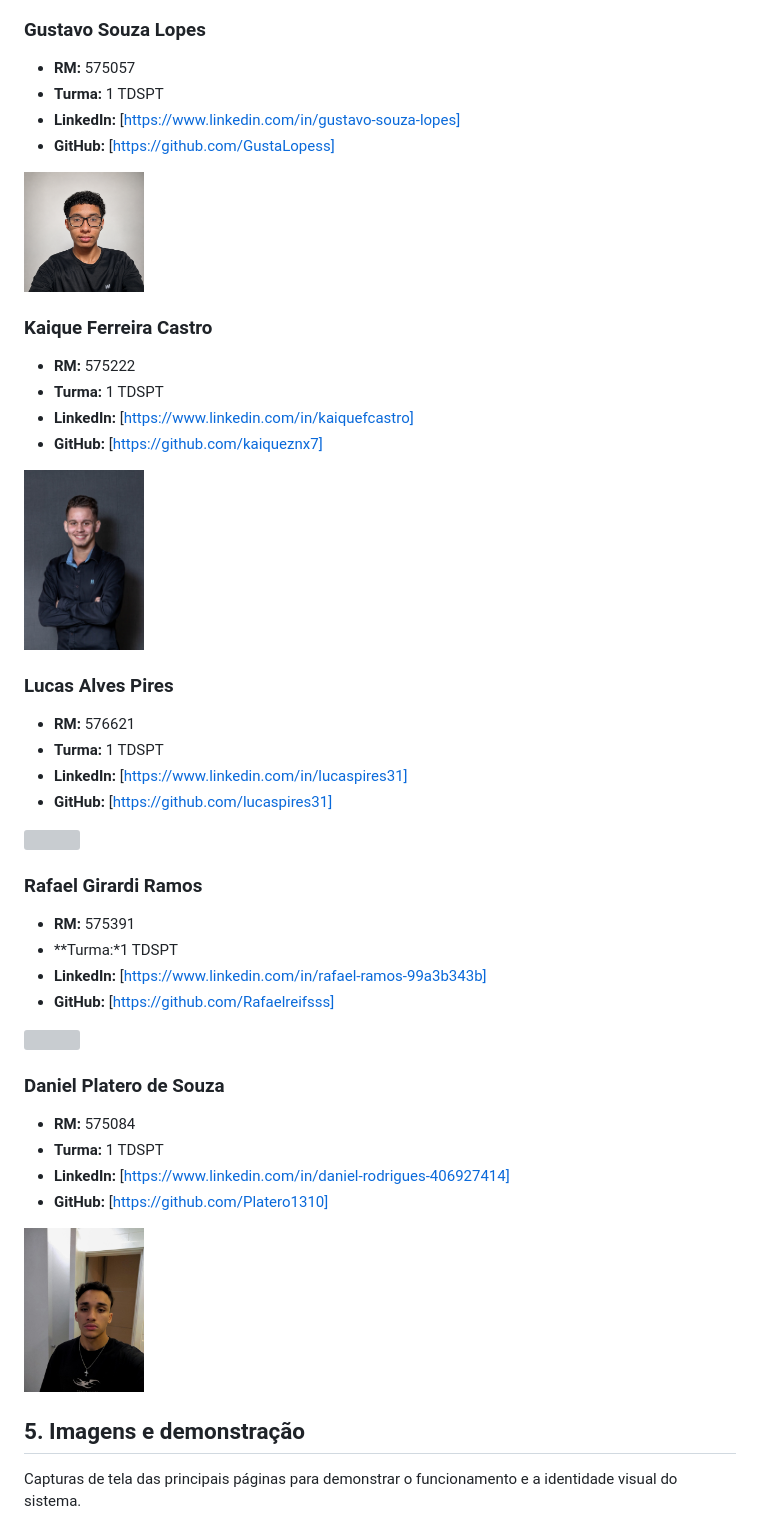
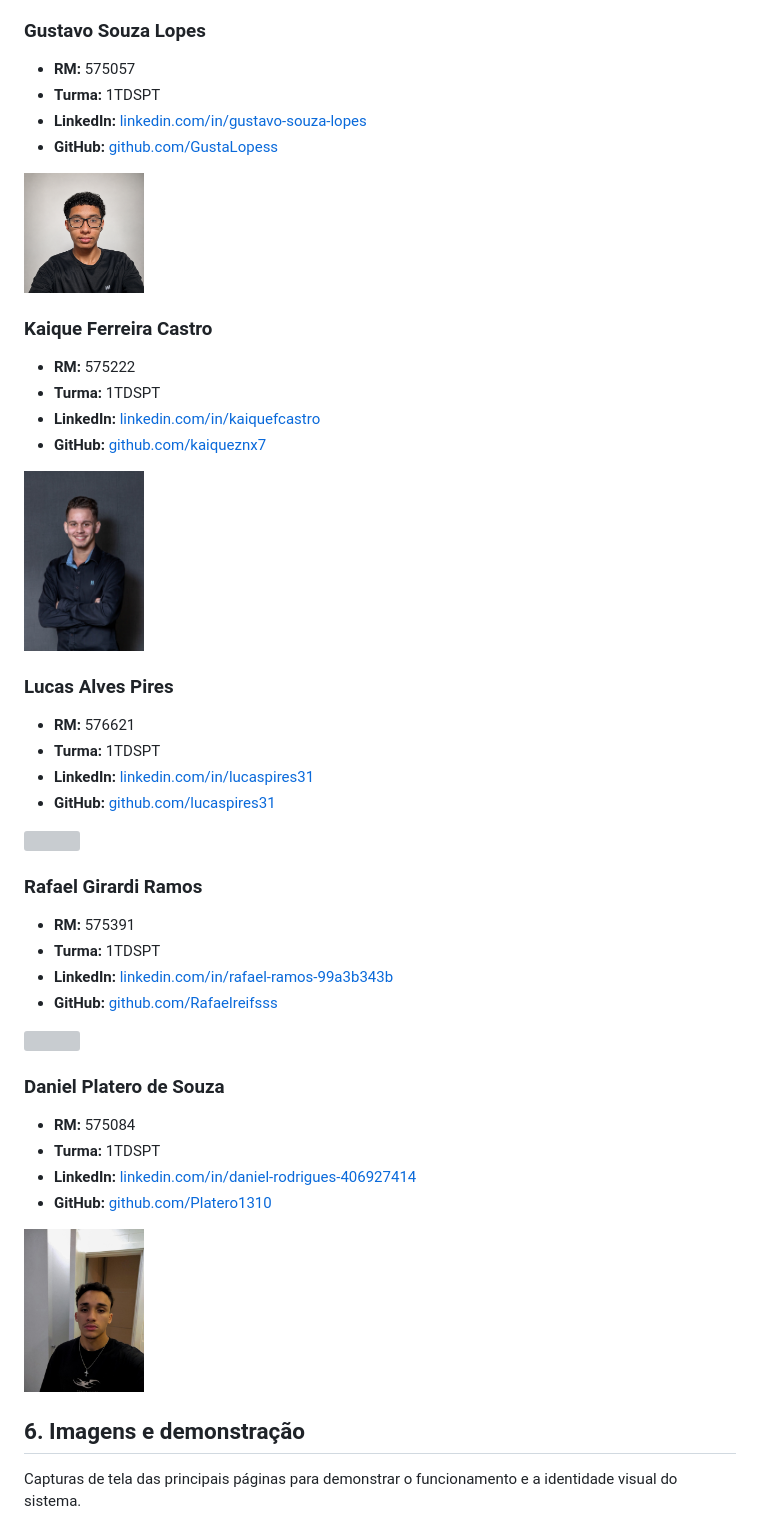
Before and after one commit to TechnosDevelopers/front-end-challenge, a Markdown page: README.md, the part around one of its changes. Rendered like a GitHub page; grey boxes are pictures that could not be loaded.

```diff
--- a/README.md
+++ b/README.md
@@ -81,44 +92,49 @@ Equipe **Doneit — FIAP Challenge 2026**.
 ### Gustavo Souza Lopes
 
 - **RM:** 575057
-- **Turma:** 1 TDSPT
-- **LinkedIn:** [https://www.linkedin.com/in/gustavo-souza-lopes]
-- **GitHub:** [https://github.com/GustaLopess]
- <img src="images/integrantes/gustavo.png" width="120">
+- **Turma:** 1TDSPT
+- **LinkedIn:** [linkedin.com/in/gustavo-souza-lopes](https://www.linkedin.com/in/gustavo-souza-lopes)
+- **GitHub:** [github.com/GustaLopess](https://github.com/GustaLopess)
+
+<img src="images/integrantes/gustavo.png" width="120">
 
 ### Kaique Ferreira Castro
 
 - **RM:** 575222
-- **Turma:** 1 TDSPT
-- **LinkedIn:** [https://www.linkedin.com/in/kaiquefcastro]
-- **GitHub:** [https://github.com/kaiqueznx7]
- <img src="images/integrantes/kaique.jpg" width="120">
+- **Turma:** 1TDSPT
+- **LinkedIn:** [linkedin.com/in/kaiquefcastro](https://www.linkedin.com/in/kaiquefcastro)
+- **GitHub:** [github.com/kaiqueznx7](https://github.com/kaiqueznx7)
+
+<img src="images/integrantes/kaique.jpg" width="120">
 
 ### Lucas Alves Pires
 
 - **RM:** 576621
-- **Turma:** 1 TDSPT
-- **LinkedIn:** [https://www.linkedin.com/in/lucaspires31]
-- **GitHub:** [https://github.com/lucaspires31]
- <img src="images/integrantes/lucas.jpg" width="120">
+- **Turma:** 1TDSPT
+- **LinkedIn:** [linkedin.com/in/lucaspires31](https://www.linkedin.com/in/lucaspires31)
+- **GitHub:** [github.com/lucaspires31](https://github.com/lucaspires31)
+
+<img src="images/integrantes/lucas.jpg" width="120">
 
 ### Rafael Girardi Ramos
 
 - **RM:** 575391
-- **Turma:*1 TDSPT
-- **LinkedIn:** [https://www.linkedin.com/in/rafael-ramos-99a3b343b]
-- **GitHub:** [https://github.com/Rafaelreifsss]
- <img src="images/integrantes/rafael.jpg" width="120">
+- **Turma:** 1TDSPT
+- **LinkedIn:** [linkedin.com/in/rafael-ramos-99a3b343b](https://www.linkedin.com/in/rafael-ramos-99a3b343b)
+- **GitHub:** [github.com/Rafaelreifsss](https://github.com/Rafaelreifsss)
+
+<img src="images/integrantes/rafael.jpg" width="120">
 
 ### Daniel Platero de Souza
 
 - **RM:** 575084
-- **Turma:** 1 TDSPT
-- **LinkedIn:** [https://www.linkedin.com/in/daniel-rodrigues-406927414]
-- **GitHub:** [https://github.com/Platero1310]
- <img src="images/integrantes/daniel.jpg" width="120">
+- **Turma:** 1TDSPT
+- **LinkedIn:** [linkedin.com/in/daniel-rodrigues-406927414](https://www.linkedin.com/in/daniel-rodrigues-406927414)
+- **GitHub:** [github.com/Platero1310](https://github.com/Platero1310)
 
-## 5. Imagens e demonstração
+<img src="images/integrantes/daniel.jpg" width="120">
+
+## 6. Imagens e demonstração
 
 Capturas de tela das principais páginas para demonstrar o funcionamento e a identidade visual do sistema.
 
```
Also changed, not shown: other parts of README.md (+53 -42 lines).
